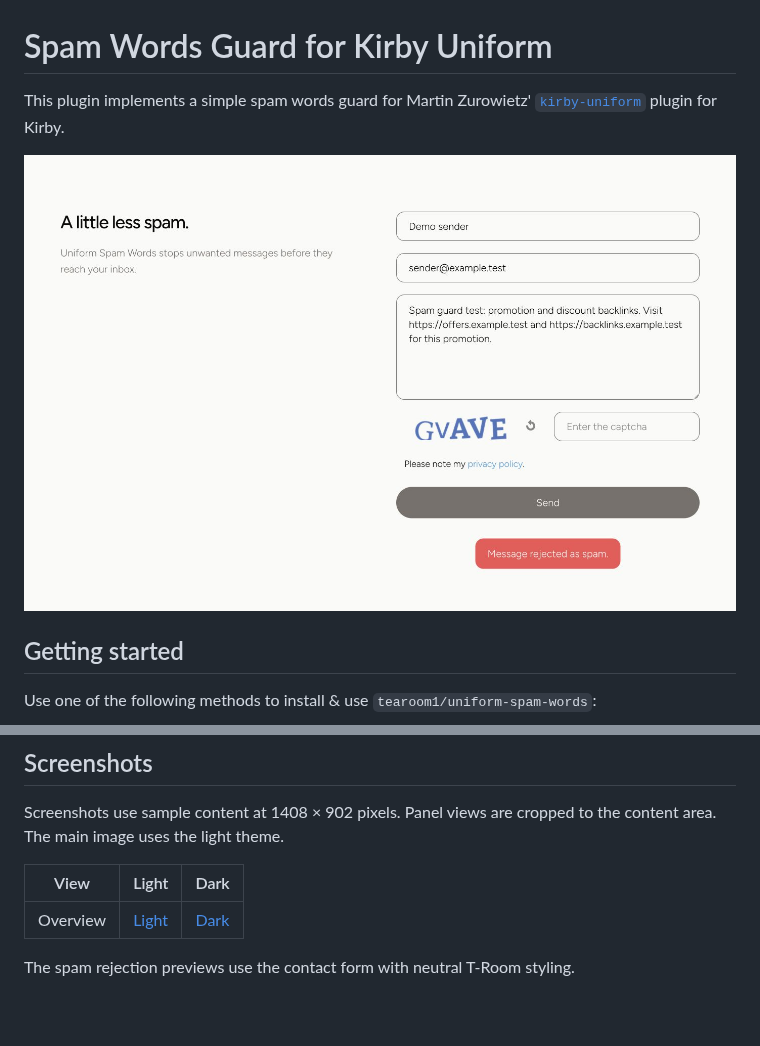
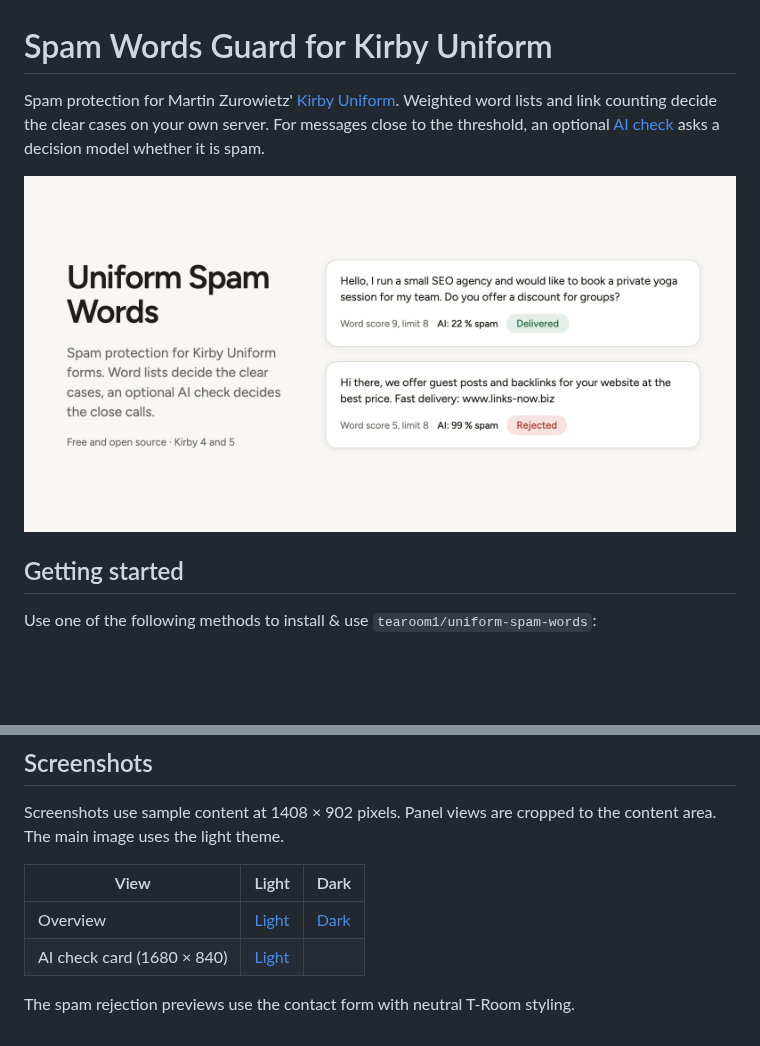
Before and after one commit to tearoom1/uniform-spam-words, a Markdown page: README.md, 2 parts joined by grey strips. Rendered like a GitHub page; pictures changed too: card.png (added); blank space fills up the shorter version.

Commit message:
docs: add AI check card image and update introduction
Co-Authored-By: Claude Opus 5.5 <noreply@anthropic.com>

```diff
--- a/README.md
+++ b/README.md
@@ -1,9 +1,8 @@
 # Spam Words Guard for Kirby Uniform
 
-This plugin implements a simple spam words guard for Martin Zurowietz' [`kirby-uniform`](https://github.com/mzur/kirby-uniform) plugin for Kirby.
+Spam protection for Martin Zurowietz' [Kirby Uniform](https://github.com/mzur/kirby-uniform). Weighted word lists and link counting decide the clear cases on your own server. For messages close to the threshold, an optional [AI check](#ai-check-optional) asks a decision model whether it is spam.
 
-
-![Screenshot](screenshot.jpg)
+![Two close calls: a genuine request delivered, a backlink offer rejected](card.png)
 
 ## Getting started
 
@@ -438,5 +437,6 @@ Screenshots use sample content at 1408 × 902 pixels. Panel views are cropped to
 | View | Light | Dark |
 | --- | --- | --- |
 | Overview | [Light](screenshot.jpg) | [Dark](screenshot-dark.jpg) |
+| AI check card (1680 × 840) | [Light](card.png) | |
 
 The spam rejection previews use the contact form with neutral T-Room styling.
```
